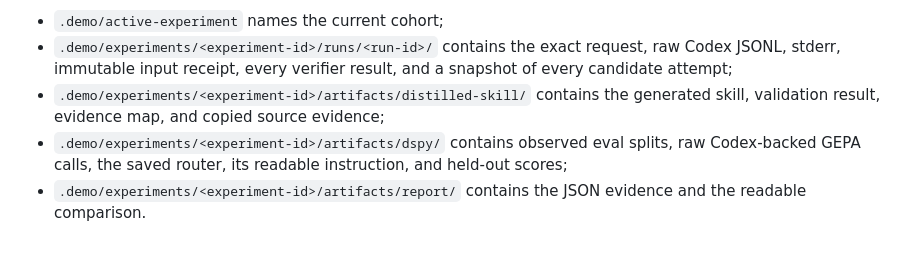
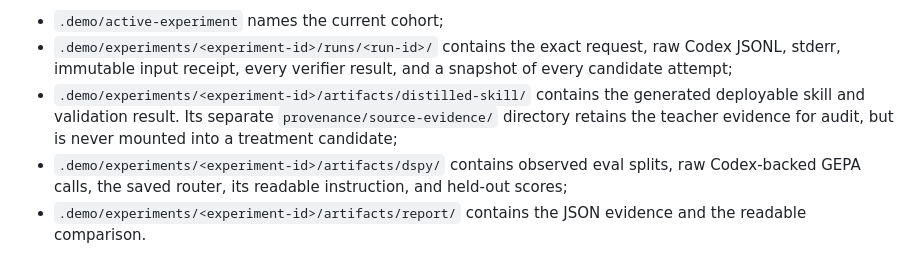
Before and after one commit to xdanny/codex-taxi-distillation-demo, a Markdown page: README.md, the part around the change. Drawn GitHub-style.

Commit message:
docs: distinguish deployable skill from audit evidence

```diff
--- a/README.md
+++ b/README.md
@@ -114,7 +114,9 @@ Generated state stays under `.demo/`:
   JSONL, stderr, immutable input receipt, every verifier result, and a snapshot of every
   candidate attempt;
 - `.demo/experiments/<experiment-id>/artifacts/distilled-skill/` contains the generated
-  skill, validation result, evidence map, and copied source evidence;
+  deployable skill and validation result. Its separate `provenance/source-evidence/`
+  directory retains the teacher evidence for audit, but is never mounted into a treatment
+  candidate;
 - `.demo/experiments/<experiment-id>/artifacts/dspy/` contains observed eval splits, raw
   Codex-backed GEPA calls, the saved router, its readable instruction, and held-out scores;
 - `.demo/experiments/<experiment-id>/artifacts/report/` contains the JSON evidence and the
```
Also changed, not shown: 1 other file.
